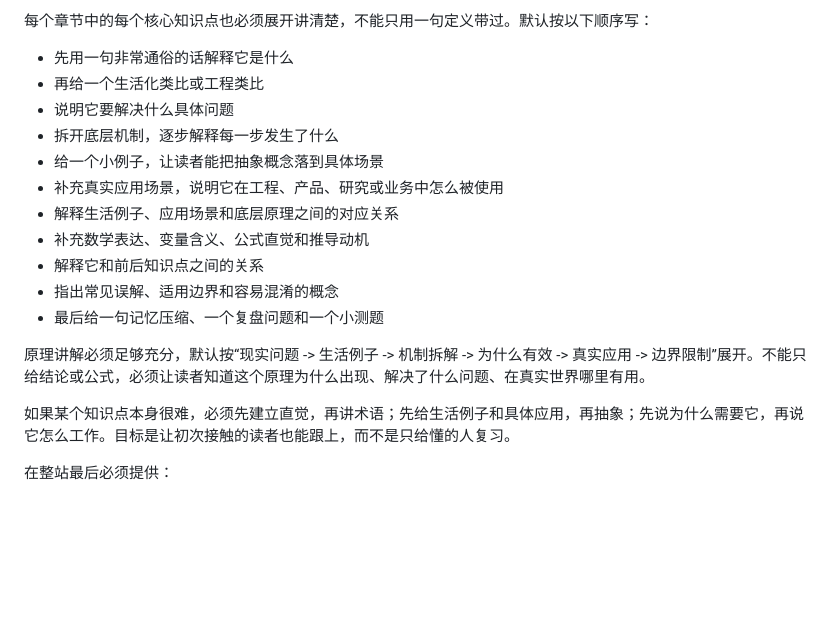
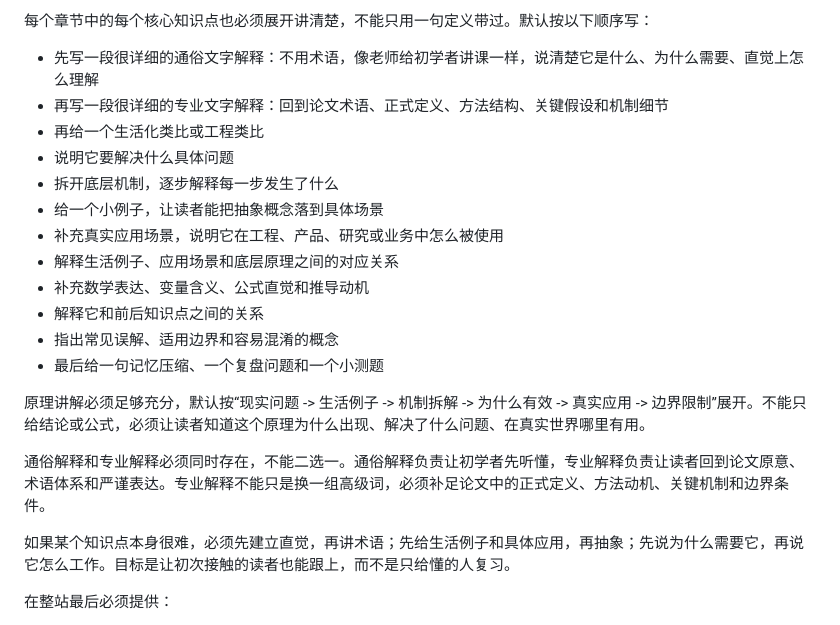
Before and after one commit to ArthurTood/studyskill, a Markdown page: SKILL.md, the part around the change. Rendered like a GitHub page; blank space fills up the shorter version.

```diff
--- a/SKILL.md
+++ b/SKILL.md
@@ -73,7 +73,8 @@ description: 当用户要求生成讲解某一知识原理、课程内容、题
 
 每个章节中的每个核心知识点也必须展开讲清楚，不能只用一句定义带过。默认按以下顺序写：
 
-- 先用一句非常通俗的话解释它是什么
+- 先写一段很详细的通俗文字解释：不用术语，像老师给初学者讲课一样，说清楚它是什么、为什么需要、直觉上怎么理解
+- 再写一段很详细的专业文字解释：回到论文术语、正式定义、方法结构、关键假设和机制细节
 - 再给一个生活化类比或工程类比
 - 说明它要解决什么具体问题
 - 拆开底层机制，逐步解释每一步发生了什么
@@ -86,6 +87,8 @@ description: 当用户要求生成讲解某一知识原理、课程内容、题
 - 最后给一句记忆压缩、一个复盘问题和一个小测题
 
 原理讲解必须足够充分，默认按“现实问题 -> 生活例子 -> 机制拆解 -> 为什么有效 -> 真实应用 -> 边界限制”展开。不能只给结论或公式，必须让读者知道这个原理为什么出现、解决了什么问题、在真实世界哪里有用。
+
+通俗解释和专业解释必须同时存在，不能二选一。通俗解释负责让初学者先听懂，专业解释负责让读者回到论文原意、术语体系和严谨表达。专业解释不能只是换一组高级词，必须补足论文中的正式定义、方法动机、关键机制和边界条件。
 
 如果某个知识点本身很难，必须先建立直觉，再讲术语；先给生活例子和具体应用，再抽象；先说为什么需要它，再说它怎么工作。目标是让初次接触的读者也能跟上，而不是只给懂的人复习。
 
```
Also changed, not shown: references/course-site-spec.md (+18 -15 lines).
